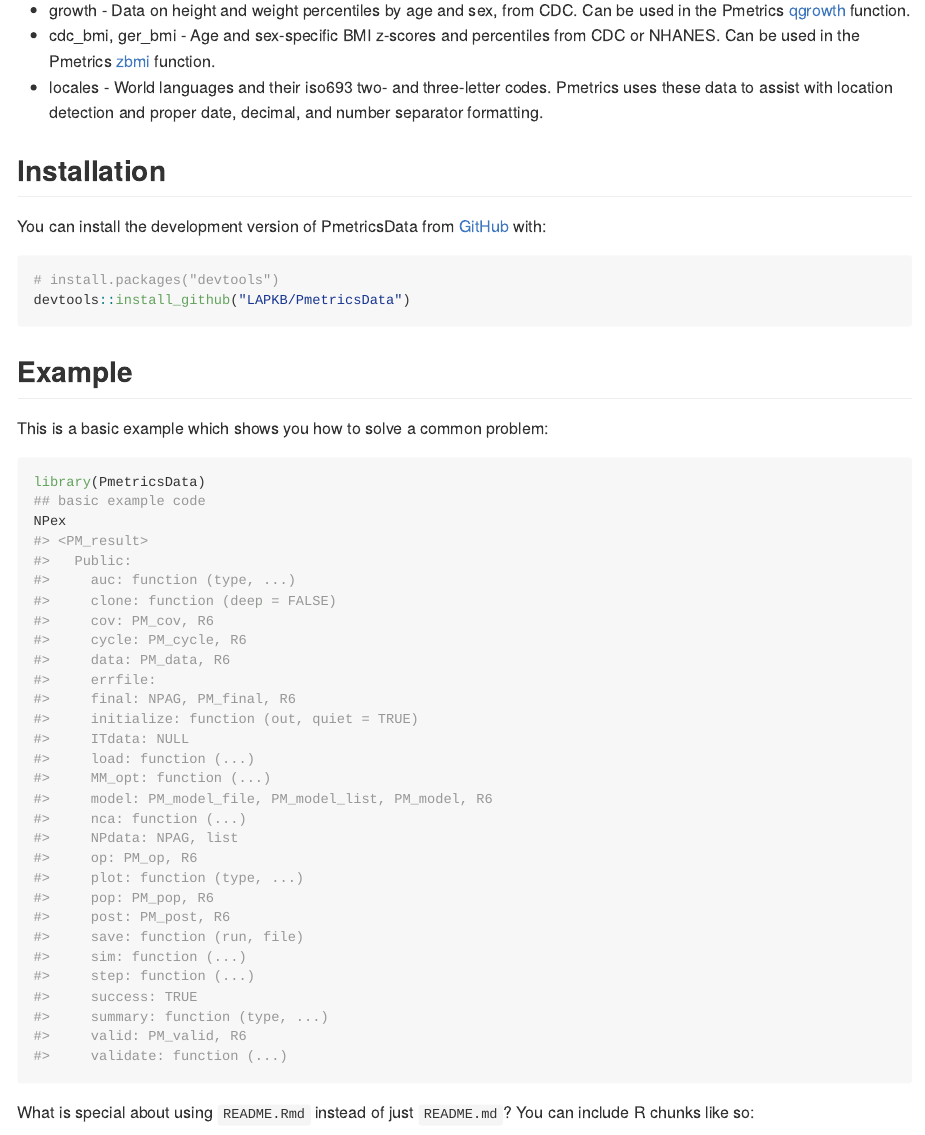
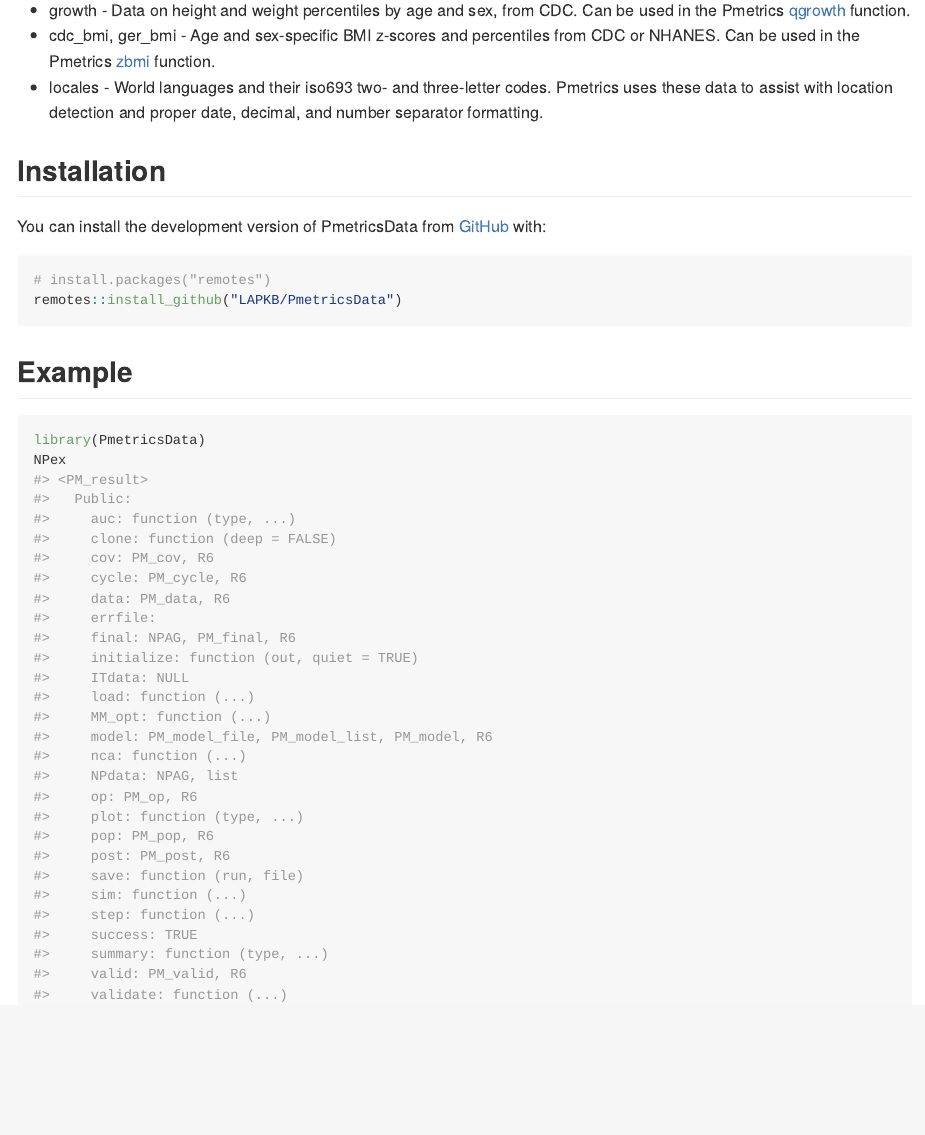
Before and after one commit to LAPKB/PmetricsData, an R Markdown document (README.Rmd): the page in a window 1100 px wide, from 610 px down. The pictures show the output file README.md that the author committed with the source, drawn offline in the style of GitHub.

Commit message:
update readme

````diff
--- a/README.Rmd
+++ b/README.Rmd
@@ -46,19 +46,14 @@
 You can install the development version of PmetricsData from [GitHub](https://github.com/) with:
 
 ``` r
-# install.packages("devtools")
-devtools::install_github("LAPKB/PmetricsData")
+# install.packages("remotes")
+remotes::install_github("LAPKB/PmetricsData")
 ```
 
 ## Example
 
-This is a basic example which shows you how to solve a common problem:
-
 ```{r example}
 library(PmetricsData)
-## basic example code
 NPex
 
 ```
-
-What is special about using `README.Rmd` instead of just `README.md`? You can include R chunks like so:
````
Also changed, not shown: cran-comments.md (+2 -0 lines), README.md, README.Rmd (16 more changed lines).
